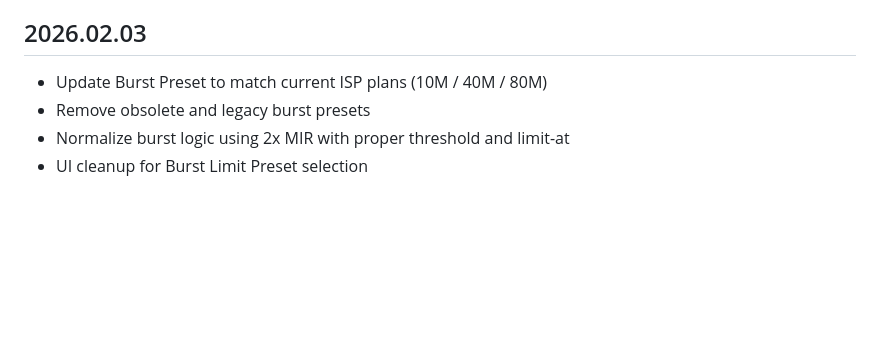
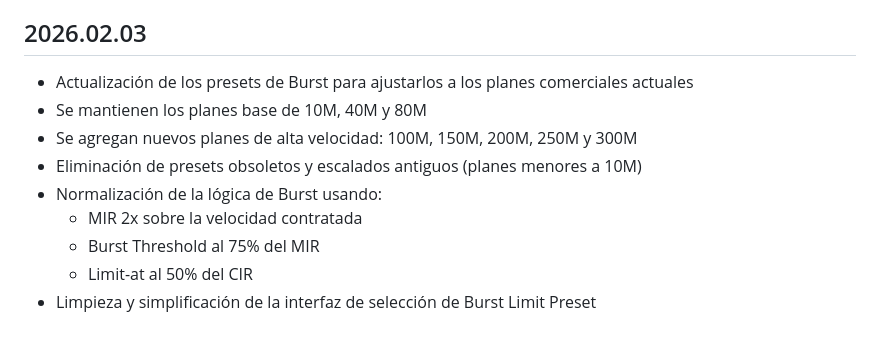
Before and after one commit to freedarwuin/NetBillX, a Markdown page: CHANGELOG.md, the part around the change. Drawn GitHub-style; blank space fills up the shorter version.

Commit message:
Actualizacion de planes

```diff
--- a/CHANGELOG.md
+++ b/CHANGELOG.md
@@ -624,7 +624,12 @@ Customer can be move to expired pool after plan expired by cron
 
 ## 2026.02.03
 
-- Update Burst Preset to match current ISP plans (10M / 40M / 80M)
-- Remove obsolete and legacy burst presets
-- Normalize burst logic using 2x MIR with proper threshold and limit-at
-- UI cleanup for Burst Limit Preset selection
+- Actualización de los presets de Burst para ajustarlos a los planes comerciales actuales
+- Se mantienen los planes base de 10M, 40M y 80M
+- Se agregan nuevos planes de alta velocidad: 100M, 150M, 200M, 250M y 300M
+- Eliminación de presets obsoletos y escalados antiguos (planes menores a 10M)
+- Normalización de la lógica de Burst usando:
+    - MIR 2x sobre la velocidad contratada
+    - Burst Threshold al 75% del MIR
+    - Limit-at al 50% del CIR
+- Limpieza y simplificación de la interfaz de selección de Burst Limit Preset
```
